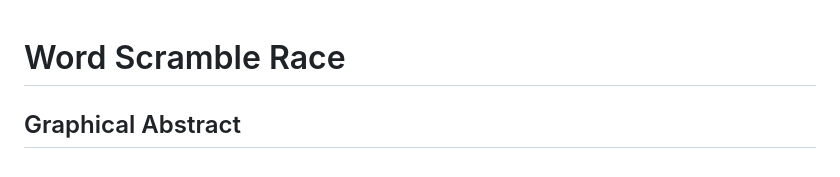
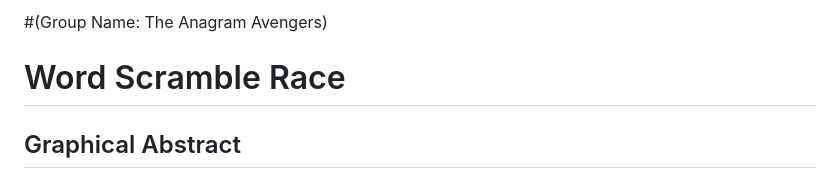
Before and after one commit to LeoVong/FinalProject_SoftwareEngineering, a Markdown page: README.md, the part around the change. GitHub-like rendering.

```diff
--- a/README.md
+++ b/README.md
@@ -1,3 +1,4 @@
+#(Group Name: The Anagram Avengers)
 # Word Scramble Race
 
 ## Graphical Abstract
```
